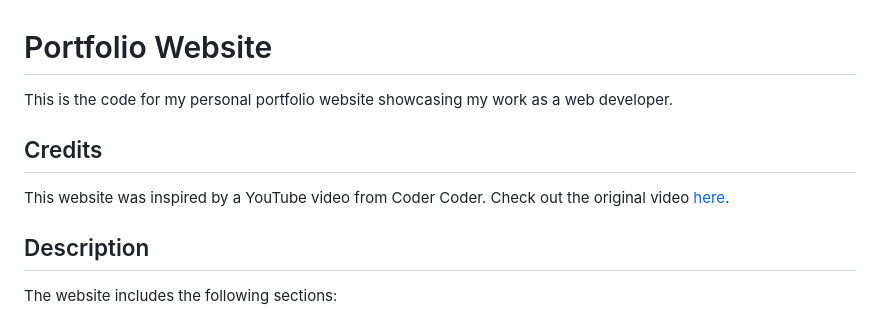
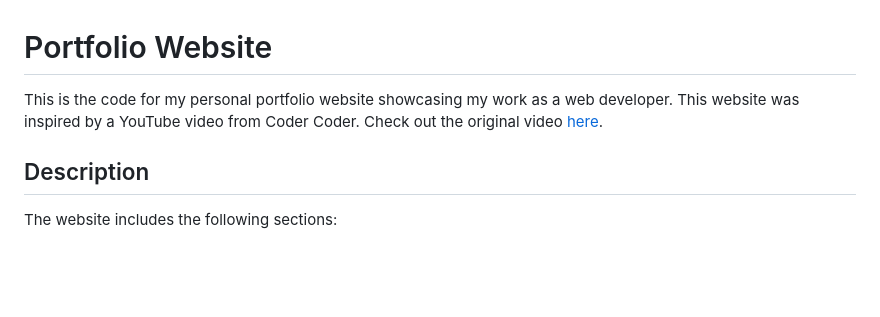
Before and after one commit to Anuswar/anuswarrrao, a Markdown page: README.md, the part around the change. Drawn GitHub-style; blank space fills up the shorter version.

```diff
--- a/README.md
+++ b/README.md
@@ -1,10 +1,6 @@
 # Portfolio Website
 
-This is the code for my personal portfolio website showcasing my work as a web developer.
-
-## Credits
-
-This website was inspired by a YouTube video from Coder Coder. Check out the original video [here](https://youtu.be/65GVcdESj3s?si=CypD11wIw2S4PtMQ).
+This is the code for my personal portfolio website showcasing my work as a web developer. This website was inspired by a YouTube video from Coder Coder. Check out the original video [here](https://youtu.be/65GVcdESj3s?si=CypD11wIw2S4PtMQ).
 
 ## Description
 
```
